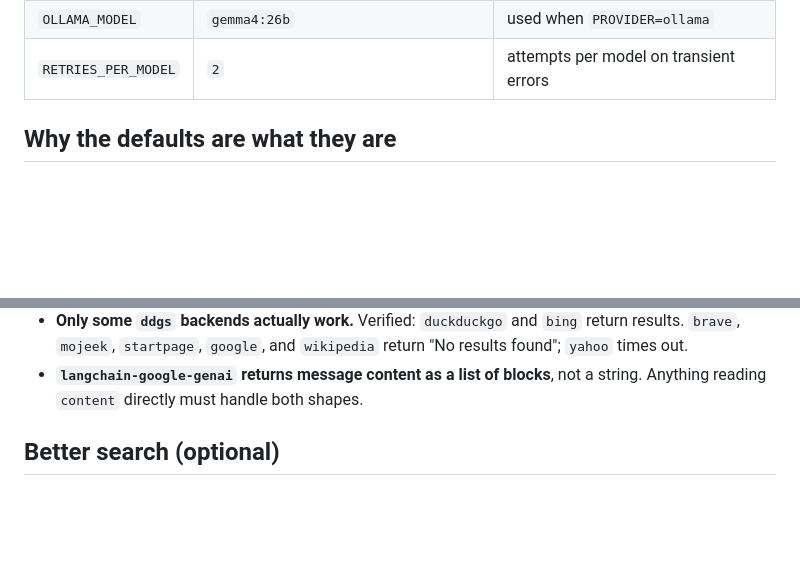
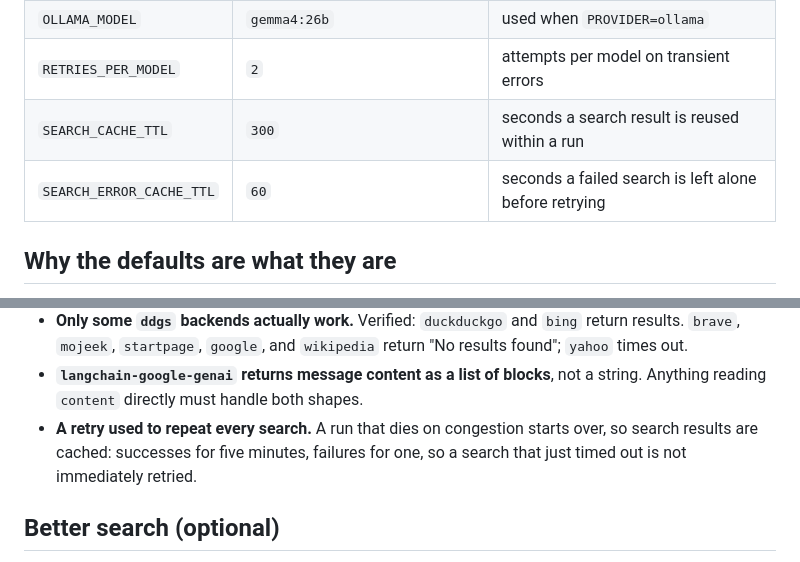
Before and after one commit to JSA30/local-agents, a Markdown page: README.md, 2 parts joined by grey strips. Rendered like a GitHub page; blank space fills up the shorter version.

```diff
--- a/README.md
+++ b/README.md
@@ -83,6 +108,8 @@ All optional — the defaults work with nothing but a Gemini key.
 | `REPORTS_DIR` | `~/research-reports` | where reports are written |
 | `OLLAMA_MODEL` | `gemma4:26b` | used when `PROVIDER=ollama` |
 | `RETRIES_PER_MODEL` | `2` | attempts per model on transient errors |
+| `SEARCH_CACHE_TTL` | `300` | seconds a search result is reused within a run |
+| `SEARCH_ERROR_CACHE_TTL` | `60` | seconds a failed search is left alone before retrying |
 
 ## Why the defaults are what they are
 
@@ -102,6 +129,9 @@ Everything here was **measured, not guessed**. Each finding changed the design:
   return "No results found"; `yahoo` times out.
 - **`langchain-google-genai` returns message content as a list of blocks**, not
   a string. Anything reading `content` directly must handle both shapes.
+- **A retry used to repeat every search.** A run that dies on congestion starts
+  over, so search results are cached: successes for five minutes, failures for
+  one, so a search that just timed out is not immediately retried.
 
 ## Better search (optional)
 
```
Also changed, not shown: other parts of README.md (+29 -4 lines), docs/app.png (added), 6 other files.
